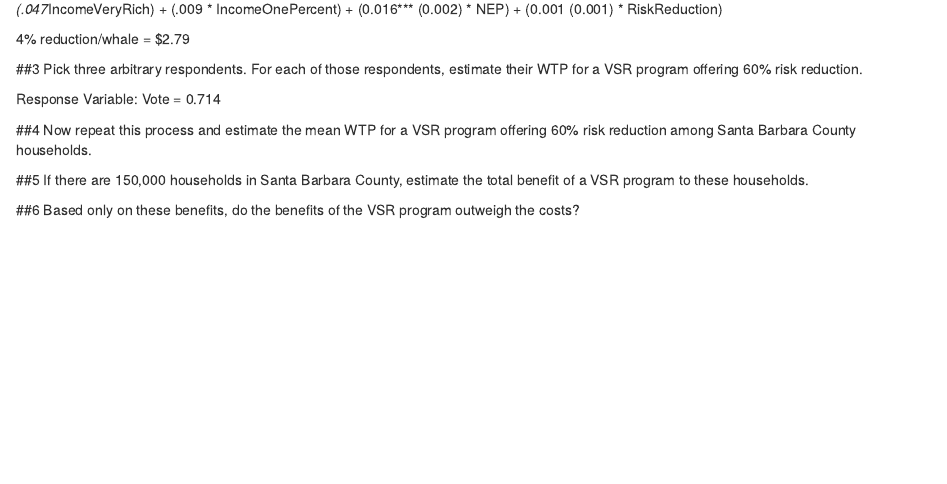
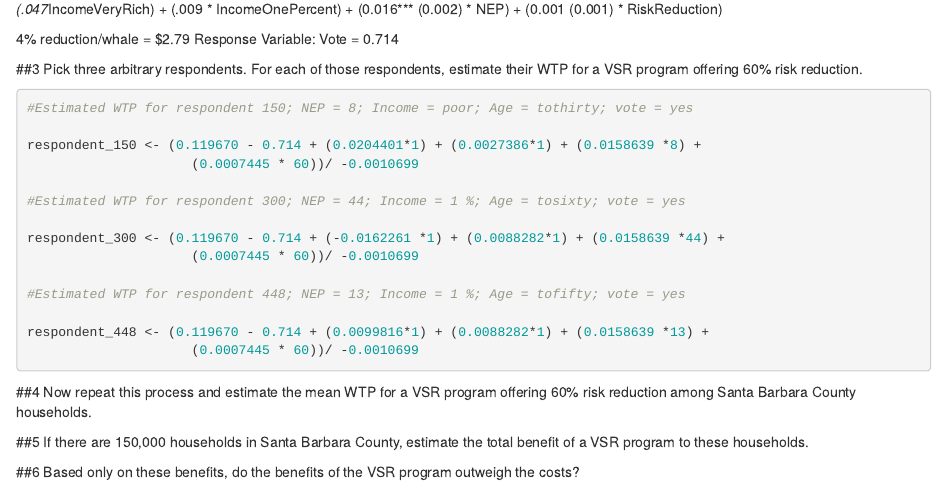
Before and after one commit to shellbyj/ESM204_WhaleStrikes, an R Markdown document (Johnson_Brown_EconHW3.Rmd): the page in a window 1100 px wide, from 690 px down. Rendered offline with R 4.5, knitr and Pandoc, with nearby package versions; some code elsewhere in the file could not run offline.

Commit message:
random correspondents WTP

````diff
--- a/Johnson_Brown_EconHW3.Rmd
+++ b/Johnson_Brown_EconHW3.Rmd
@@ -37,16 +37,34 @@ Based on this regression, what can you say about the value of a single prevented
 
 V(yes) = 1.20 + (.020*Ageto30) + (-.020*Ageto40) + (.010 *Ageto50) + (-.016*Ageto60) + (.003 * IncomePoor) + (.007*Rich) + (.047*IncomeVeryRich) + (.009 * IncomeOnePercent) + (0.016*** (0.002) * NEP) + (0.001 (0.001) * RiskReduction) +(-0.001*BID)
 
-(-0.001*BID) = .119670 - (.714*Voteyes) (.020*Ageto30) + (-.020*Ageto40) + (.010 *Ageto50) + (-.016*Ageto60) + (.003 * IncomePoor) + (.007*Rich) + (.047*IncomeVeryRich) + (.009 * IncomeOnePercent) + (0.016*** (0.002) * NEP) + (0.001 (0.001) * RiskReduction)
+(-0.001*BID) = .119670 - (.714*Voteyes) + (.020*Ageto30) + (-.020*Ageto40) + (.010 *Ageto50) + (-.016*Ageto60) + (.003 * IncomePoor) + (.007*Rich) + (.047*IncomeVeryRich) + (.009 * IncomeOnePercent) + (0.016*** (0.002) * NEP) + (0.001 (0.001) * RiskReduction)
 
 4% reduction/whale = $2.79
+Response Variable:
+Vote = 0.714
 
 ##3
 Pick three arbitrary respondents. For each of those respondents, estimate their WTP for a VSR program offering 60% risk reduction.
 
+```{r}
 
-Response Variable:
-Vote = 0.714
+#Estimated WTP for respondent 150; NEP = 8; Income = poor; Age = tothirty; vote = yes
+
+respondent_150 <- (0.119670 - 0.714 + (0.0204401*1) + (0.0027386*1) + (0.0158639 *8) +
+                     (0.0007445 * 60))/ -0.0010699
+
+#Estimated WTP for respondent 300; NEP = 44; Income = 1 %; Age = tosixty; vote = yes
+
+respondent_300 <- (0.119670 - 0.714 + (-0.0162261 *1) + (0.0088282*1) + (0.0158639 *44) +
+                     (0.0007445 * 60))/ -0.0010699
+
+#Estimated WTP for respondent 448; NEP = 13; Income = 1 %; Age = tofifty; vote = yes
+
+respondent_448 <- (0.119670 - 0.714 + (0.0099816*1) + (0.0088282*1) + (0.0158639 *13) +
+                     (0.0007445 * 60))/ -0.0010699
+
+```
+
 
 ##4
 Now repeat this process and estimate the mean WTP for a VSR program offering 60% risk
````
